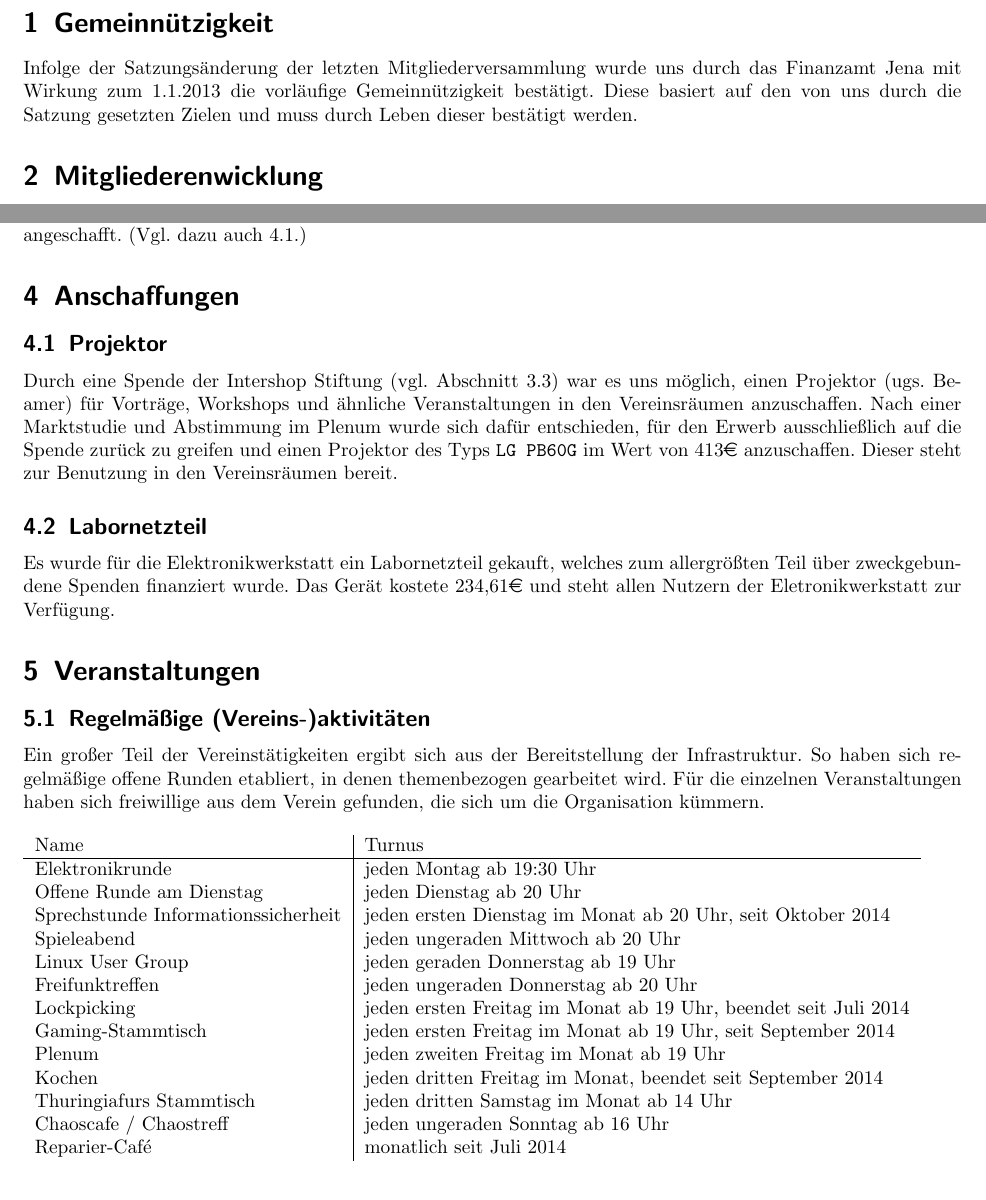
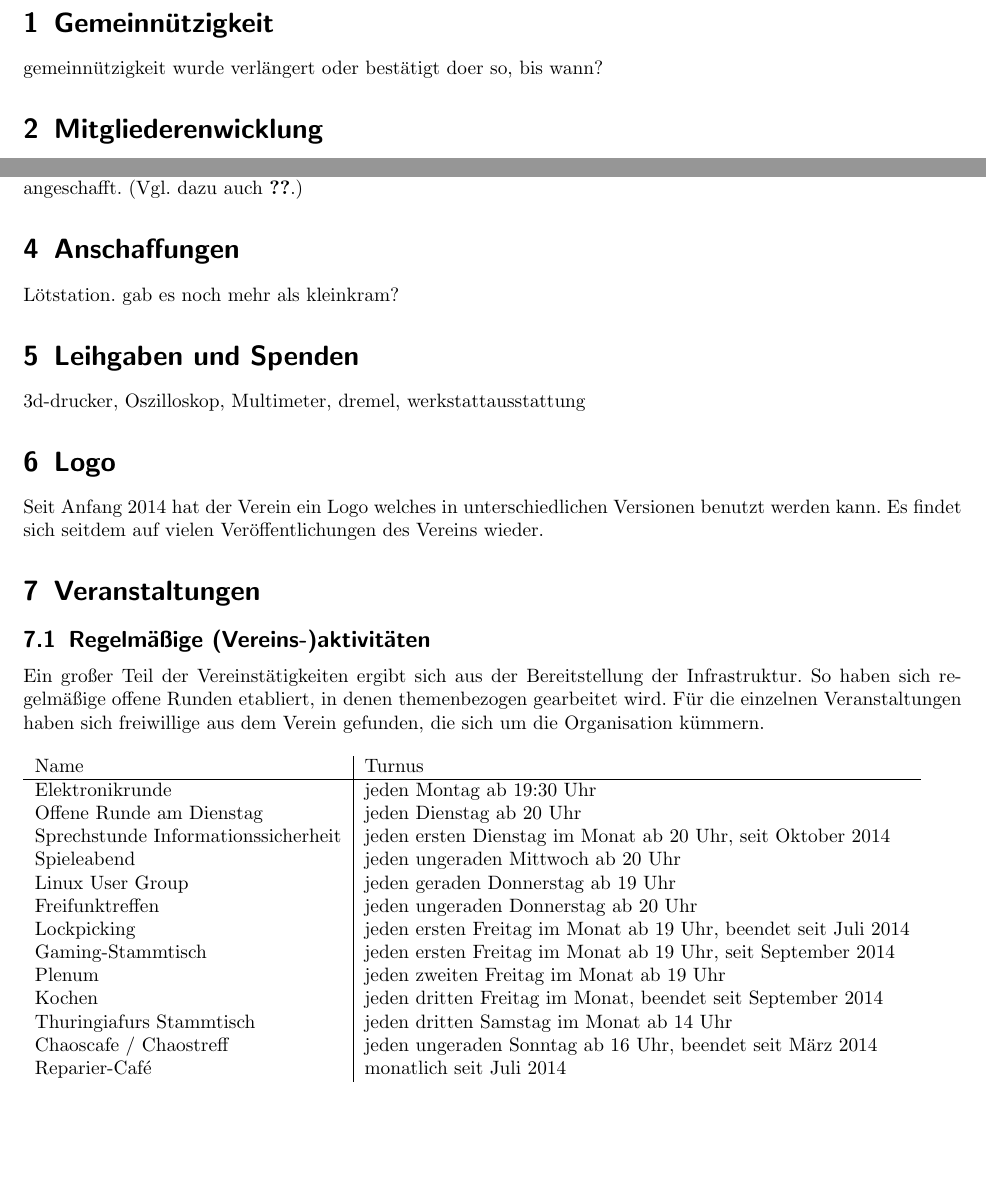
Before and after one commit to frlan/dokumente, a LaTeX document (Protokolle/Aktivitäten/Rechenschaftsbericht-2014.tex): two parts of pages 3 and 4 of 9 before the commit and two parts of pages 3 and 4 of 10 after it, joined at a grey line, cut so that both start at the same text, the shorter picture padded with empty space. Compiled offline with pdfLaTeX.

Commit message:
aktualisierung bis ca. juni 2014, umsortierung der regelmäßigen veranstaltungen

```diff
--- a/Protokolle/Aktivitäten/Rechenschaftsbericht-2014.tex
+++ b/Protokolle/Aktivitäten/Rechenschaftsbericht-2014.tex
@@ -37,10 +37,7 @@
 
 \section{Gemeinnützigkeit}
 
-Infolge der Satzungsänderung der letzten Mitgliederversammlung wurde
-uns durch das Finanzamt Jena mit Wirkung zum 1.1.2013 die vorläufige
-Gemeinnützigkeit bestätigt. Diese basiert auf den von uns durch die
-Satzung gesetzten Zielen und muss durch Leben dieser bestätigt werden.
+gemeinnützigkeit wurde verlängert oder bestätigt doer so, bis wann?
 
 \section{Mitgliederenwicklung}
 
@@ -137,25 +134,15 @@
 \section{Anschaffungen}
 \label{sec:anschaffungen}
 
-\subsection{Projektor}
-\label{sec:beamerkauf}
+Lötstation. gab es noch mehr als kleinkram?
 
-Durch eine Spende der Intershop Stiftung (vgl. Abschnitt
-\ref{sec:sachegebundene_spenden}) war es uns möglich, einen Projektor (ugs.
-Beamer) für Vorträge, Workshops und ähnliche Veranstaltungen in den
-Vereinsräumen anzuschaffen. Nach einer Marktstudie und Abstimmung im Plenum
-wurde sich dafür entschieden, für den Erwerb ausschließlich auf die Spende
-zurück zu greifen und einen Projektor des Typs \texttt{LG PB60G} im Wert von
-413\euro{} anzuschaffen.  Dieser steht zur Benutzung in den Vereinsräumen
-bereit.
+\section{Leihgaben und Spenden}
 
-\subsection{Labornetzteil}
-\label{sec:labornetzteil}
+3d-drucker, Oszilloskop, Multimeter, dremel, werkstattausstattung
 
-Es wurde für die Elektronikwerkstatt ein Labornetzteil gekauft, welches
-zum allergrößten Teil über zweckgebundene Spenden finanziert wurde. Das
-Gerät kostete 234,61\euro{} und steht allen Nutzern der
-Eletronikwerkstatt zur Verfügung.
+\section{Logo}
+
+Seit Anfang 2014 hat der Verein ein Logo welches in unterschiedlichen Versionen benutzt werden kann. Es findet sich seitdem auf vielen Veröffentlichungen des Vereins wieder.
 
 \section{Veranstaltungen}
 
@@ -181,7 +168,7 @@
 		Plenum & jeden zweiten Freitag im Monat ab 19 Uhr\\
 		Kochen & jeden dritten Freitag im Monat, beendet seit September 2014\\
 		Thuringiafurs Stammtisch & jeden dritten Samstag im Monat ab 14 Uhr\\
-		Chaoscafe / Chaostreff & jeden ungeraden Sonntag ab 16 Uhr\\
+		Chaoscafe / Chaostreff & jeden ungeraden Sonntag ab 16 Uhr, beendet seit März 2014\\
 		Reparier-Café & monatlich seit Juli 2014\\
 \end{tabular}
 \end{table}
```
Also changed, not shown: Protokolle/Aktivitäten/Rechenschaftsbericht-2014.tex (128 more changed lines).
